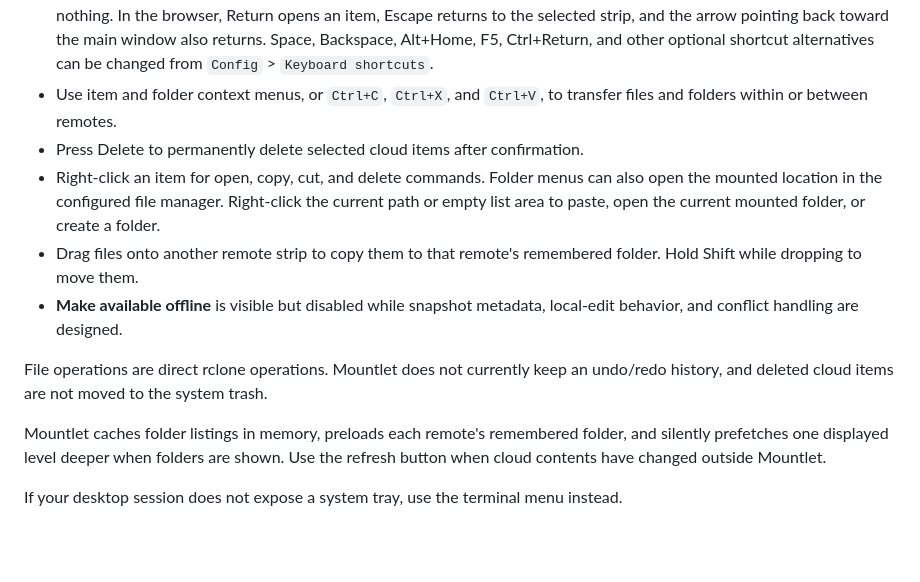
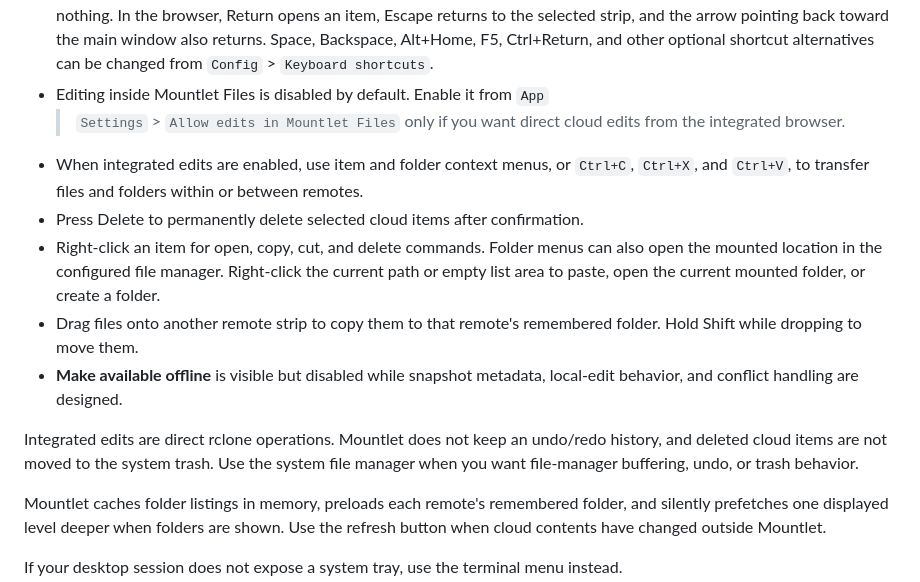
Before and after one commit to 1100soft/mountlet, a Markdown page: README.md, the part around the change. Rendered like a GitHub page; blank space fills up the shorter version.

Commit message:
Document integrated browser edit safety

```diff
--- a/README.md
+++ b/README.md
@@ -348,8 +348,12 @@ remote does not need to be mounted.
   selected strip, and the arrow pointing back toward the main window also
   returns. Space, Backspace, Alt+Home, F5, Ctrl+Return, and other optional
   shortcut alternatives can be changed from `Config` > `Keyboard shortcuts`.
-- Use item and folder context menus, or `Ctrl+C`, `Ctrl+X`, and `Ctrl+V`, to
-  transfer files and folders within or between remotes.
+- Editing inside Mountlet Files is disabled by default. Enable it from `App`
+  > `Settings` > `Allow edits in Mountlet Files` only if you want direct cloud
+  edits from the integrated browser.
+- When integrated edits are enabled, use item and folder context menus, or
+  `Ctrl+C`, `Ctrl+X`, and `Ctrl+V`, to transfer files and folders within or
+  between remotes.
 - Press Delete to permanently delete selected cloud items after confirmation.
 - Right-click an item for open, copy, cut, and delete commands. Folder menus
   can also open the mounted location in the configured file manager. Right-click
@@ -360,8 +364,10 @@ remote does not need to be mounted.
 - **Make available offline** is visible but disabled while snapshot metadata,
   local-edit behavior, and conflict handling are designed.
 
-File operations are direct rclone operations. Mountlet does not currently keep
-an undo/redo history, and deleted cloud items are not moved to the system trash.
+Integrated edits are direct rclone operations. Mountlet does not keep an
+undo/redo history, and deleted cloud items are not moved to the system trash.
+Use the system file manager when you want file-manager buffering, undo, or
+trash behavior.
 
 Mountlet caches folder listings in memory, preloads each remote's remembered
 folder, and silently prefetches one displayed level deeper when folders are
```
Also changed, not shown: CHANGELOG.md (+2 -0 lines), docs/README.md (+3 -3 lines).
